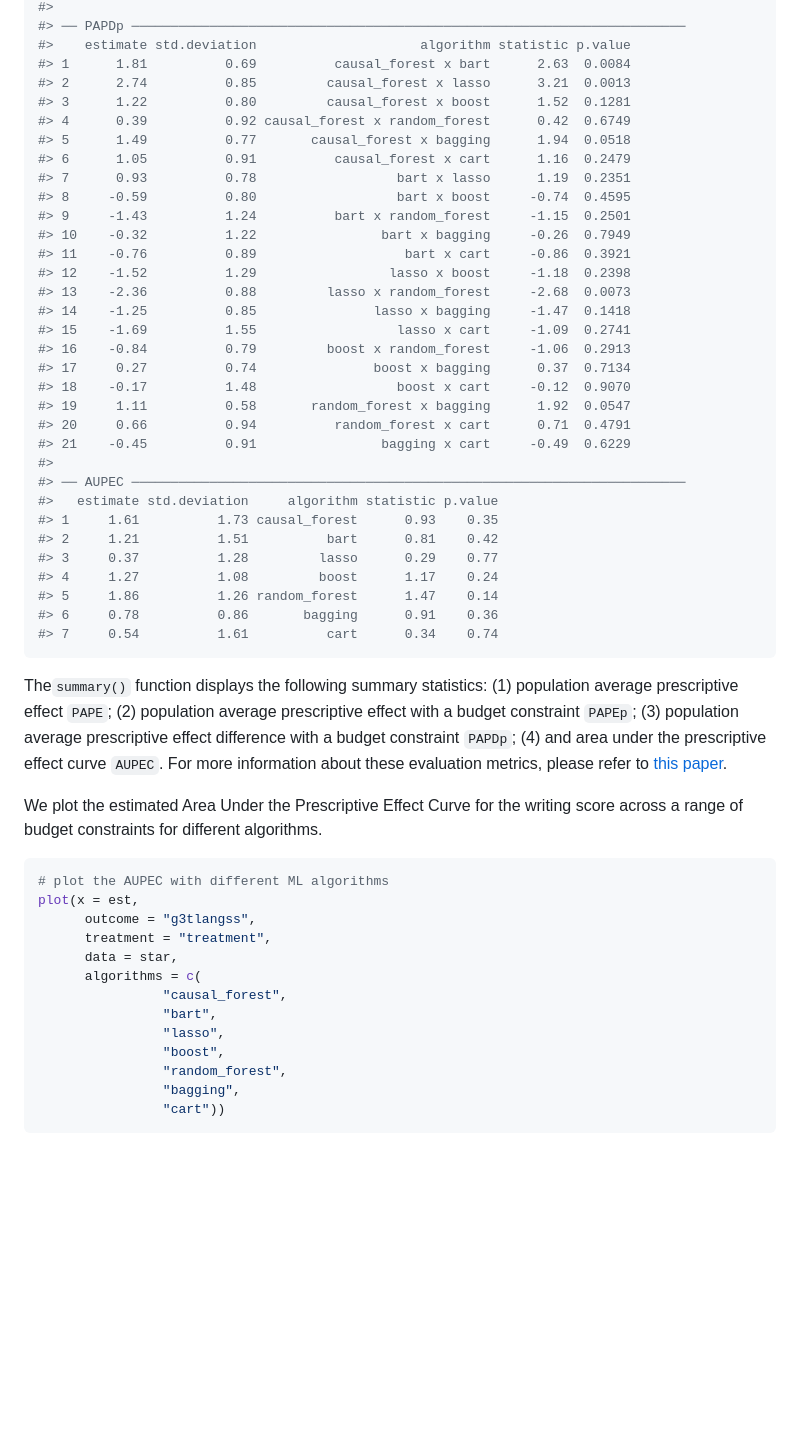
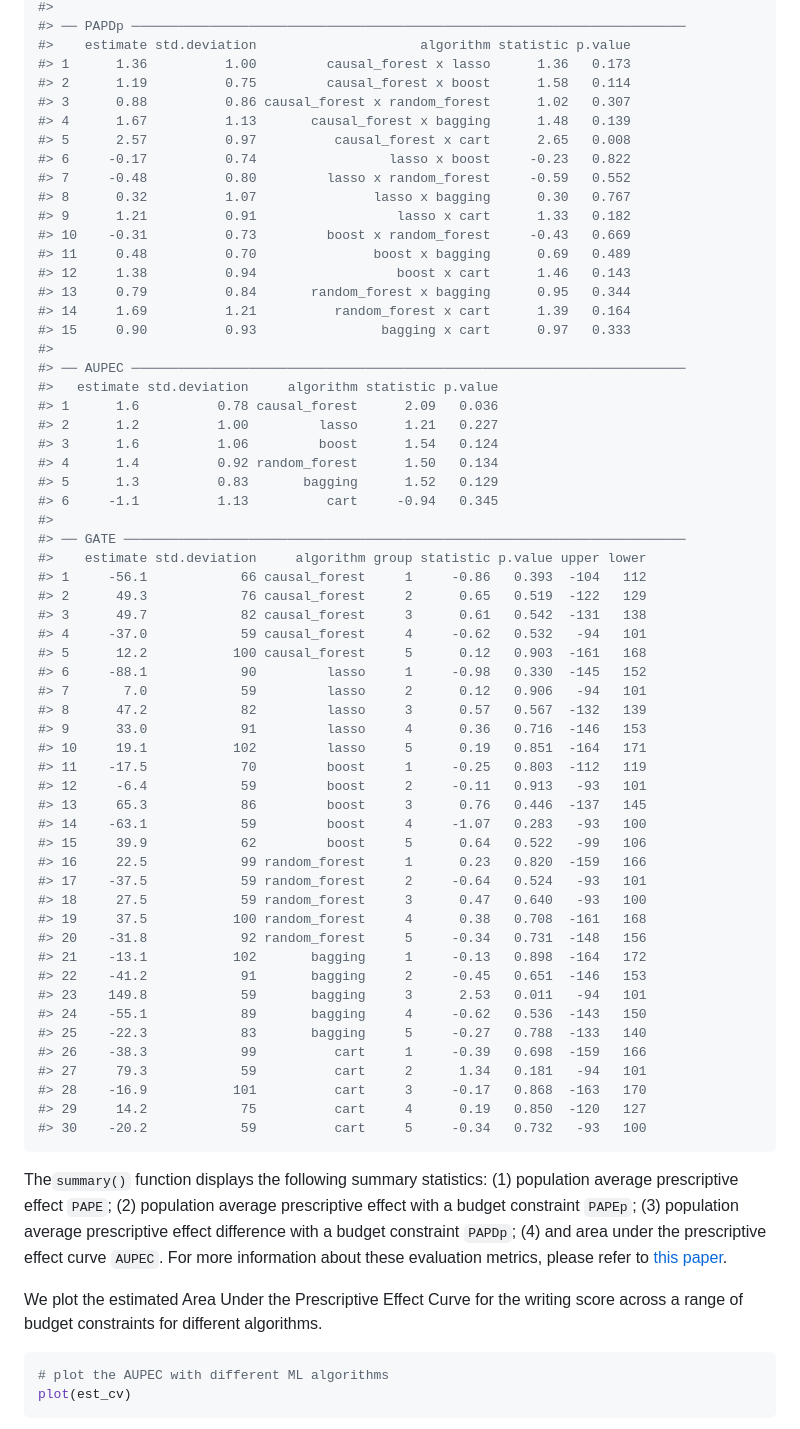
Before and after one commit to MichaelLLi/evalITR, a Markdown page: README.md, the part around the change printed below. Rendered like a GitHub page; blank space fills up the shorter version.

Commit message:
simply function inputs, fix GATE summary and plot

````diff
--- a/README.md
+++ b/README.md
@@ -113,37 +102,63 @@ summary(est)
 #>
 #> ── PAPDp ───────────────────────────────────────────────────────────────────────
 #>    estimate std.deviation                     algorithm statistic p.value
-#> 1      1.81          0.69          causal_forest x bart      2.63  0.0084
-#> 2      2.74          0.85         causal_forest x lasso      3.21  0.0013
-#> 3      1.22          0.80         causal_forest x boost      1.52  0.1281
-#> 4      0.39          0.92 causal_forest x random_forest      0.42  0.6749
-#> 5      1.49          0.77       causal_forest x bagging      1.94  0.0518
-#> 6      1.05          0.91          causal_forest x cart      1.16  0.2479
-#> 7      0.93          0.78                  bart x lasso      1.19  0.2351
-#> 8     -0.59          0.80                  bart x boost     -0.74  0.4595
-#> 9     -1.43          1.24          bart x random_forest     -1.15  0.2501
-#> 10    -0.32          1.22                bart x bagging     -0.26  0.7949
-#> 11    -0.76          0.89                   bart x cart     -0.86  0.3921
-#> 12    -1.52          1.29                 lasso x boost     -1.18  0.2398
-#> 13    -2.36          0.88         lasso x random_forest     -2.68  0.0073
-#> 14    -1.25          0.85               lasso x bagging     -1.47  0.1418
-#> 15    -1.69          1.55                  lasso x cart     -1.09  0.2741
-#> 16    -0.84          0.79         boost x random_forest     -1.06  0.2913
-#> 17     0.27          0.74               boost x bagging      0.37  0.7134
-#> 18    -0.17          1.48                  boost x cart     -0.12  0.9070
-#> 19     1.11          0.58       random_forest x bagging      1.92  0.0547
-#> 20     0.66          0.94          random_forest x cart      0.71  0.4791
-#> 21    -0.45          0.91                bagging x cart     -0.49  0.6229
+#> 1      1.36          1.00         causal_forest x lasso      1.36   0.173
+#> 2      1.19          0.75         causal_forest x boost      1.58   0.114
+#> 3      0.88          0.86 causal_forest x random_forest      1.02   0.307
+#> 4      1.67          1.13       causal_forest x bagging      1.48   0.139
+#> 5      2.57          0.97          causal_forest x cart      2.65   0.008
+#> 6     -0.17          0.74                 lasso x boost     -0.23   0.822
+#> 7     -0.48          0.80         lasso x random_forest     -0.59   0.552
+#> 8      0.32          1.07               lasso x bagging      0.30   0.767
+#> 9      1.21          0.91                  lasso x cart      1.33   0.182
+#> 10    -0.31          0.73         boost x random_forest     -0.43   0.669
+#> 11     0.48          0.70               boost x bagging      0.69   0.489
+#> 12     1.38          0.94                  boost x cart      1.46   0.143
+#> 13     0.79          0.84       random_forest x bagging      0.95   0.344
+#> 14     1.69          1.21          random_forest x cart      1.39   0.164
+#> 15     0.90          0.93                bagging x cart      0.97   0.333
 #>
 #> ── AUPEC ───────────────────────────────────────────────────────────────────────
 #>   estimate std.deviation     algorithm statistic p.value
-#> 1     1.61          1.73 causal_forest      0.93    0.35
-#> 2     1.21          1.51          bart      0.81    0.42
-#> 3     0.37          1.28         lasso      0.29    0.77
-#> 4     1.27          1.08         boost      1.17    0.24
-#> 5     1.86          1.26 random_forest      1.47    0.14
-#> 6     0.78          0.86       bagging      0.91    0.36
-#> 7     0.54          1.61          cart      0.34    0.74
+#> 1      1.6          0.78 causal_forest      2.09   0.036
+#> 2      1.2          1.00         lasso      1.21   0.227
+#> 3      1.6          1.06         boost      1.54   0.124
+#> 4      1.4          0.92 random_forest      1.50   0.134
+#> 5      1.3          0.83       bagging      1.52   0.129
+#> 6     -1.1          1.13          cart     -0.94   0.345
+#>
+#> ── GATE ────────────────────────────────────────────────────────────────────────
+#>    estimate std.deviation     algorithm group statistic p.value upper lower
+#> 1     -56.1            66 causal_forest     1     -0.86   0.393  -104   112
+#> 2      49.3            76 causal_forest     2      0.65   0.519  -122   129
+#> 3      49.7            82 causal_forest     3      0.61   0.542  -131   138
+#> 4     -37.0            59 causal_forest     4     -0.62   0.532   -94   101
+#> 5      12.2           100 causal_forest     5      0.12   0.903  -161   168
+#> 6     -88.1            90         lasso     1     -0.98   0.330  -145   152
+#> 7       7.0            59         lasso     2      0.12   0.906   -94   101
+#> 8      47.2            82         lasso     3      0.57   0.567  -132   139
+#> 9      33.0            91         lasso     4      0.36   0.716  -146   153
+#> 10     19.1           102         lasso     5      0.19   0.851  -164   171
+#> 11    -17.5            70         boost     1     -0.25   0.803  -112   119
+#> 12     -6.4            59         boost     2     -0.11   0.913   -93   101
+#> 13     65.3            86         boost     3      0.76   0.446  -137   145
+#> 14    -63.1            59         boost     4     -1.07   0.283   -93   100
+#> 15     39.9            62         boost     5      0.64   0.522   -99   106
+#> 16     22.5            99 random_forest     1      0.23   0.820  -159   166
+#> 17    -37.5            59 random_forest     2     -0.64   0.524   -93   101
+#> 18     27.5            59 random_forest     3      0.47   0.640   -93   100
+#> 19     37.5           100 random_forest     4      0.38   0.708  -161   168
+#> 20    -31.8            92 random_forest     5     -0.34   0.731  -148   156
+#> 21    -13.1           102       bagging     1     -0.13   0.898  -164   172
+#> 22    -41.2            91       bagging     2     -0.45   0.651  -146   153
+#> 23    149.8            59       bagging     3      2.53   0.011   -94   101
+#> 24    -55.1            89       bagging     4     -0.62   0.536  -143   150
+#> 25    -22.3            83       bagging     5     -0.27   0.788  -133   140
+#> 26    -38.3            99          cart     1     -0.39   0.698  -159   166
+#> 27     79.3            59          cart     2      1.34   0.181   -94   101
+#> 28    -16.9           101          cart     3     -0.17   0.868  -163   170
+#> 29     14.2            75          cart     4      0.19   0.850  -120   127
+#> 30    -20.2            59          cart     5     -0.34   0.732   -93   100
 ```
 
 The`summary()` function displays the following summary statistics: (1)
@@ -160,18 +175,7 @@ algorithms.
 
 ``` r
 # plot the AUPEC with different ML algorithms
-plot(x = est,
-      outcome = "g3tlangss",
-      treatment = "treatment",
-      data = star,
-      algorithms = c(
-                "causal_forest",
-                "bart",
-                "lasso",
-                "boost",
-                "random_forest",
-                "bagging",
-                "cart"))
+plot(est_cv)
 ```
 
 <img src="man/figures/README-plot-1.png" style="display: block; margin: auto;" />
````
Also changed, not shown: other parts of README.md (+126 -215 lines), man/figures/README-cv_plot-1.png (added), man/figures/README-plot-1.png, 10 other files.
